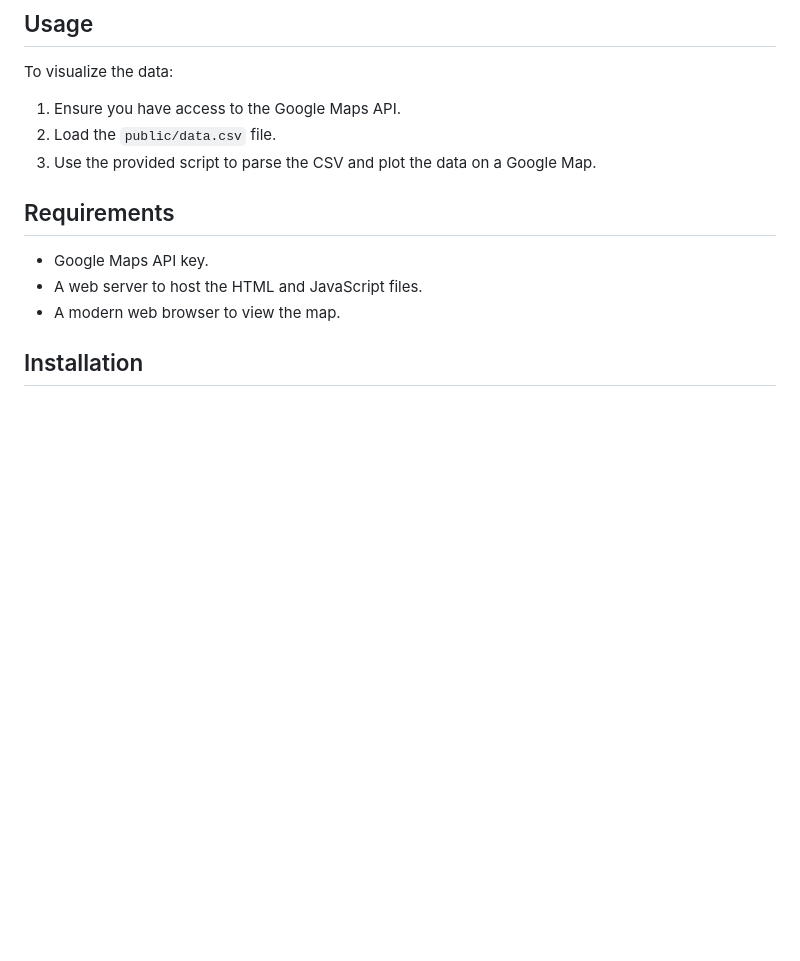
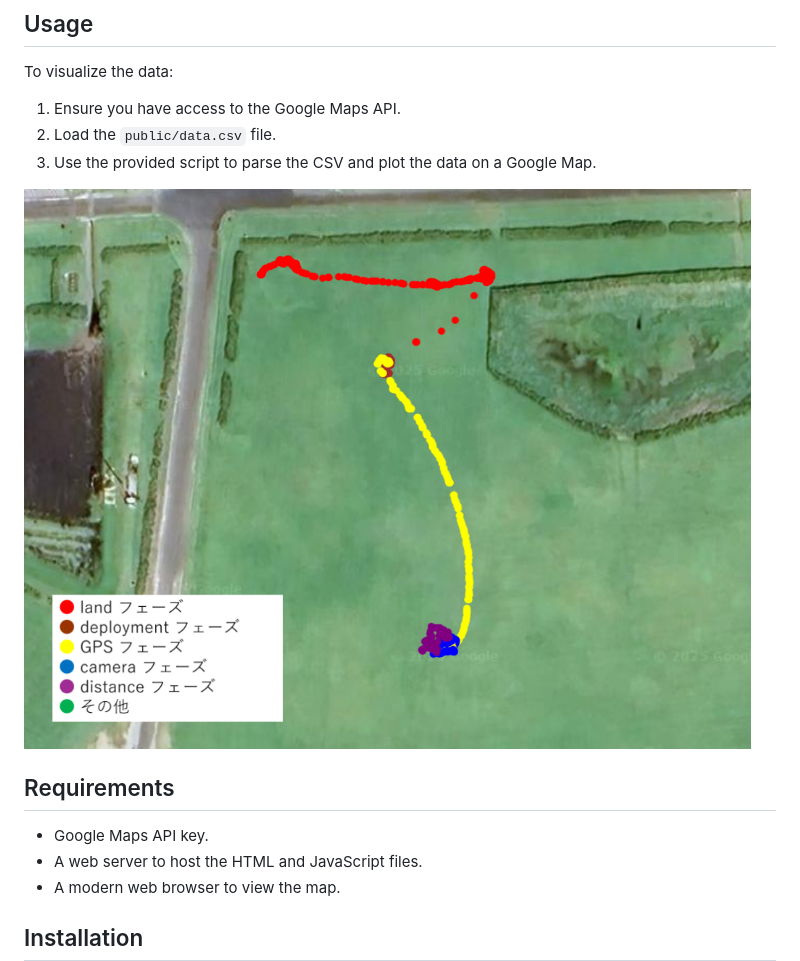
Before and after one commit to pond-e/gps_data_plot_google_maps_api, a Markdown page: README.md, the part around the change. Drawn GitHub-style; pictures changed too: example.png (added); blank space fills up the shorter version.

```diff
--- a/README.md
+++ b/README.md
@@ -27,6 +27,9 @@ To visualize the data:
 2. Load the `public/data.csv` file.
 3. Use the provided script to parse the CSV and plot the data on a Google Map.
 
+![Example Map Visualization](example.png)
+
+
 ## Requirements
 
 - Google Maps API key.
```
